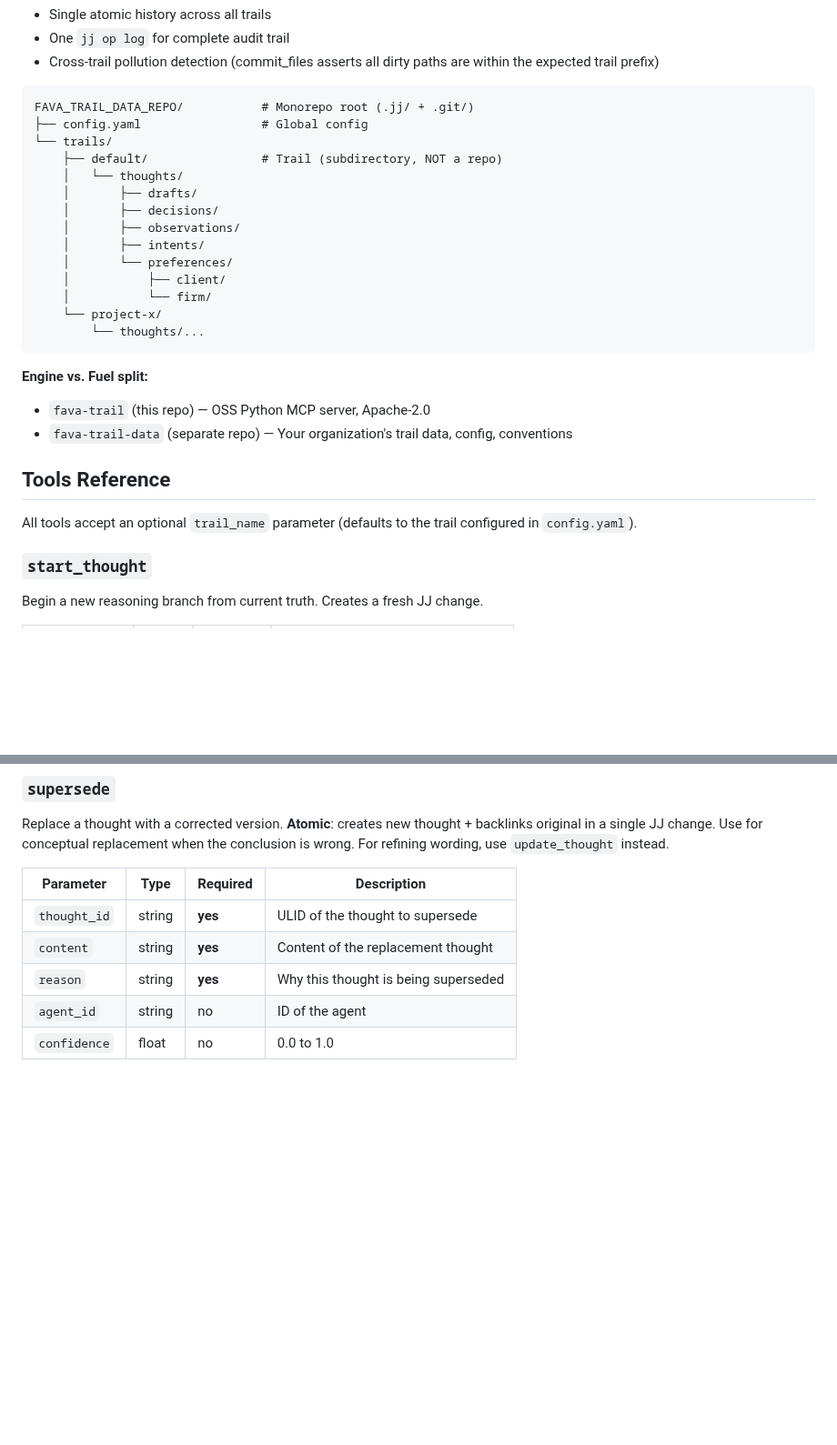
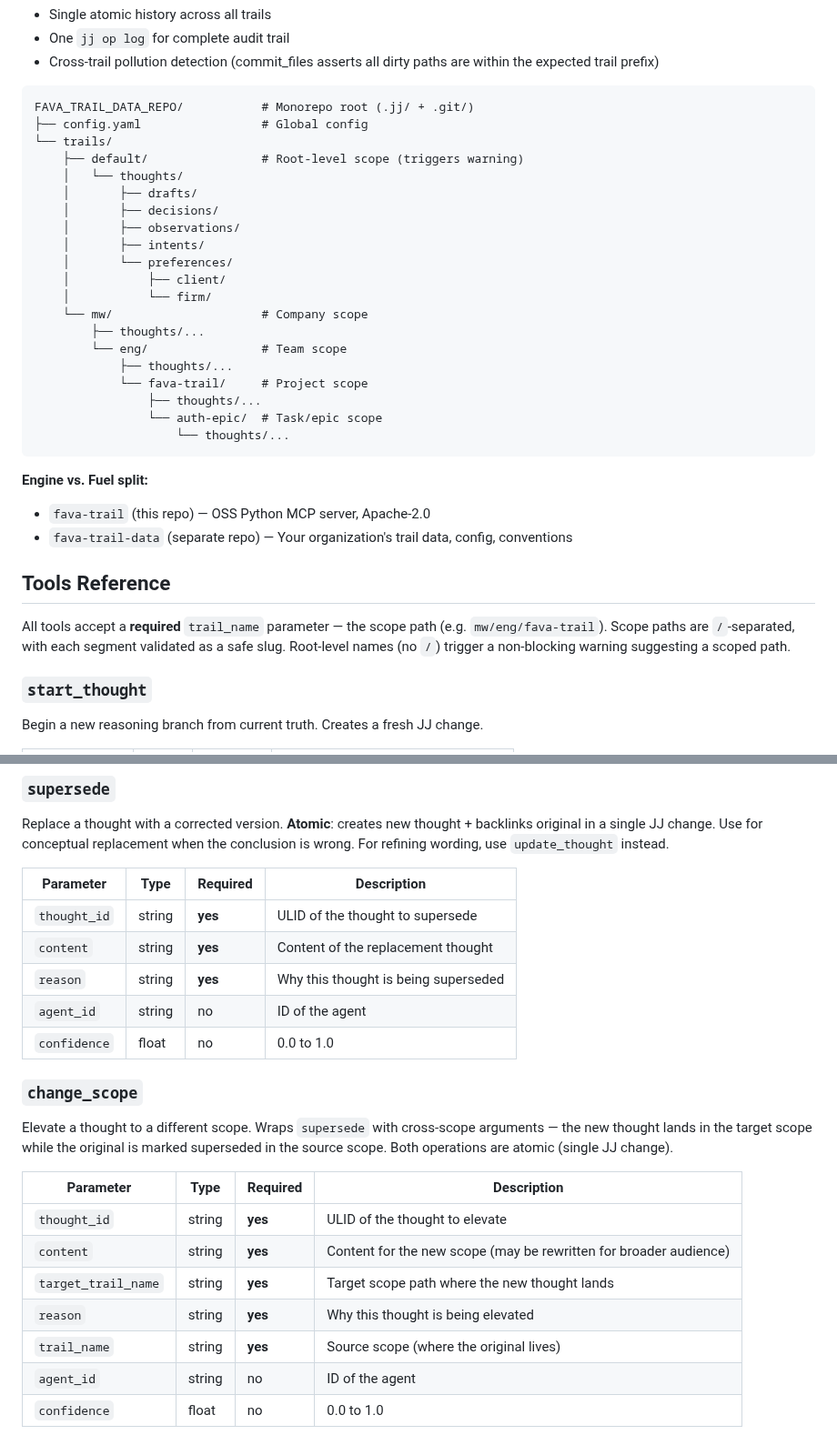
Before and after one commit to MachineWisdomAI/fava-trails, a Markdown page: CLAUDE.md, 2 parts joined by grey strips. Shown at 91% size. Rendered like a GitHub page; blank space fills up the shorter version.

Commit message:
[Spec 2] Update docs for hierarchical scoping
- CLAUDE.md: trail_name required, list_scopes, change_scope, multi-scope
  recall with trail_names/globs, nested architecture diagram
- Branch status: Phase 2 complete, 87 tests pass

Co-Authored-By: Claude Opus 4.6 <noreply@anthropic.com>

````diff
--- a/CLAUDE.md
+++ b/CLAUDE.md
@@ -146,7 +147,7 @@ jj git push --bookmark main    # push to remote
 FAVA_TRAIL_DATA_REPO/           # Monorepo root (.jj/ + .git/)
 ├── config.yaml                 # Global config
 └── trails/
-    ├── default/                # Trail (subdirectory, NOT a repo)
+    ├── default/                # Root-level scope (triggers warning)
     │   └── thoughts/
     │       ├── drafts/
     │       ├── decisions/
@@ -155,8 +156,14 @@ FAVA_TRAIL_DATA_REPO/           # Monorepo root (.jj/ + .git/)
     │       └── preferences/
     │           ├── client/
     │           └── firm/
-    └── project-x/
-        └── thoughts/...
+    └── mw/                     # Company scope
+        ├── thoughts/...
+        └── eng/                # Team scope
+            ├── thoughts/...
+            └── fava-trail/     # Project scope
+                ├── thoughts/...
+                └── auth-epic/  # Task/epic scope
+                    └── thoughts/...
 ```
 
 **Engine vs. Fuel split:**
@@ -165,7 +172,7 @@ FAVA_TRAIL_DATA_REPO/           # Monorepo root (.jj/ + .git/)
 
 ## Tools Reference
 
-All tools accept an optional `trail_name` parameter (defaults to the trail configured in `config.yaml`).
+All tools accept a **required** `trail_name` parameter — the scope path (e.g. `mw/eng/fava-trail`). Scope paths are `/`-separated, with each segment validated as a safe slug. Root-level names (no `/`) trigger a non-blocking warning suggesting a scoped path.
 
 ### `start_thought`
 
@@ -242,6 +252,20 @@ Replace a thought with a corrected version. **Atomic**: creates new thought + ba
 | `thought_id` | string | **yes** | ULID of the thought to supersede |
 | `content` | string | **yes** | Content of the replacement thought |
 | `reason` | string | **yes** | Why this thought is being superseded |
+| `agent_id` | string | no | ID of the agent |
+| `confidence` | float | no | 0.0 to 1.0 |
+
+### `change_scope`
+
+Elevate a thought to a different scope. Wraps `supersede` with cross-scope arguments — the new thought lands in the target scope while the original is marked superseded in the source scope. Both operations are atomic (single JJ change).
+
+| Parameter | Type | Required | Description |
+|-----------|------|----------|-------------|
+| `thought_id` | string | **yes** | ULID of the thought to elevate |
+| `content` | string | **yes** | Content for the new scope (may be rewritten for broader audience) |
+| `target_trail_name` | string | **yes** | Target scope path where the new thought lands |
+| `reason` | string | **yes** | Why this thought is being elevated |
+| `trail_name` | string | **yes** | Source scope (where the original lives) |
 | `agent_id` | string | no | ID of the agent |
 | `confidence` | float | no | 0.0 to 1.0 |
 
````
Also changed, not shown: other parts of CLAUDE.md (+15 -4 lines).
